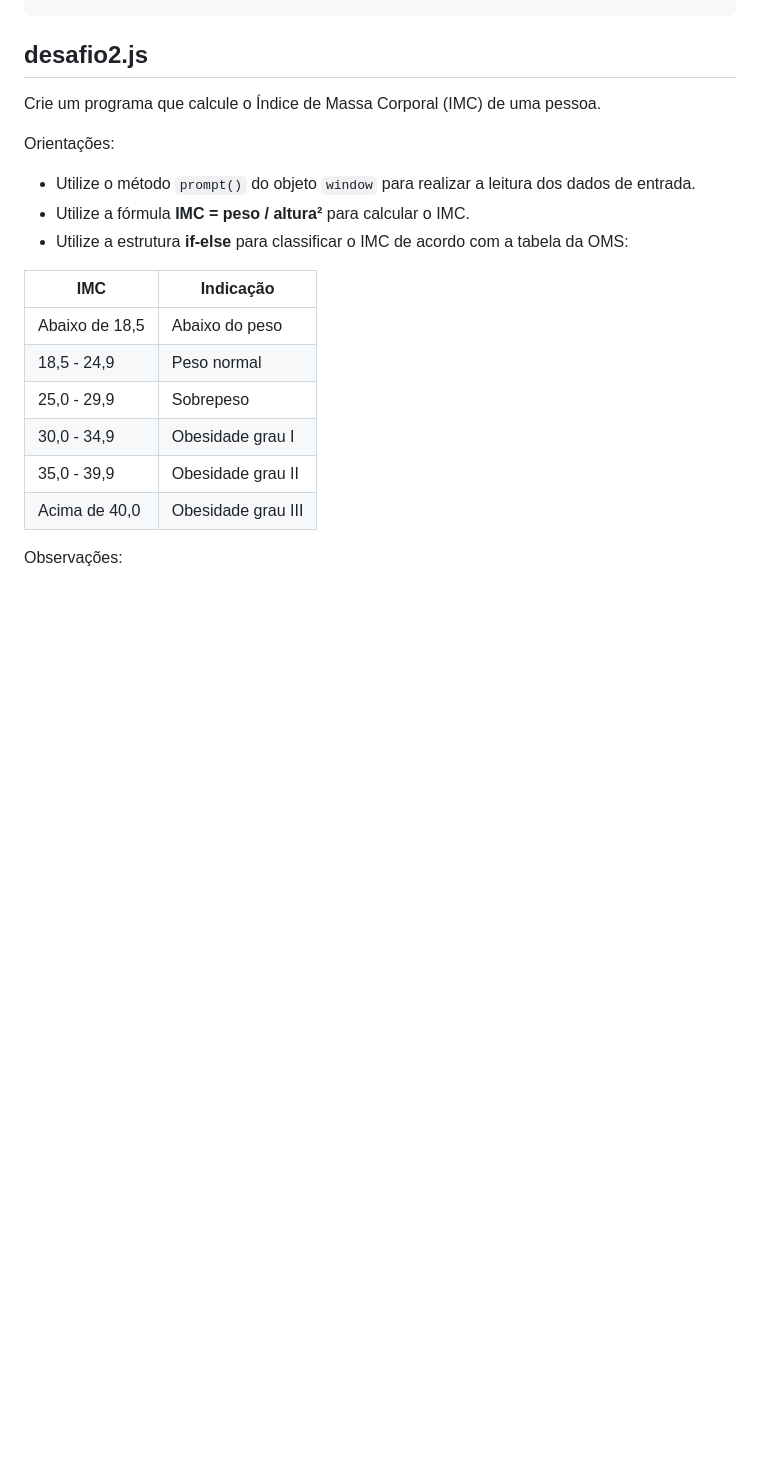
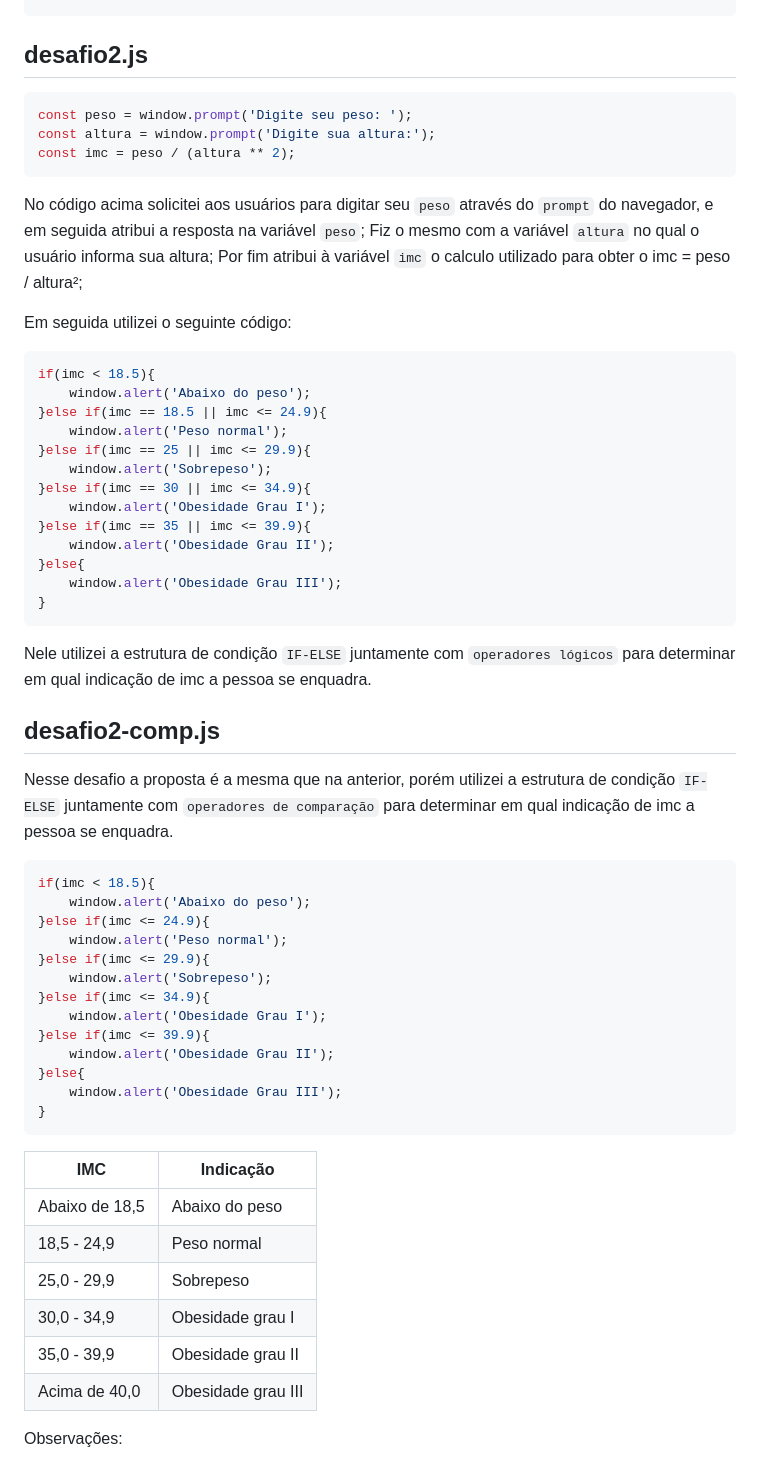
Before and after one commit to evypersonal/logica-de-programacao-js, a Markdown page: README.md, the part around the change. GitHub-like rendering; blank space fills up the shorter version.

Commit message:
desafio2.js concluido utilizando operadores-lógicos--Inclui também o arquivo desafio2-comp.js no qual conclui o desafio utilizando somente operadores de comparação

```diff
--- a/README.md
+++ b/README.md
@@ -122,12 +122,62 @@ if (media >= 7) {
 
 ## desafio2.js
 
-Crie um programa que calcule o Índice de Massa Corporal (IMC) de uma pessoa.
+<!-- Crie um programa que calcule o Índice de Massa Corporal (IMC) de uma pessoa.
 
 Orientações:
 * Utilize o método `prompt()` do objeto `window` para realizar a leitura dos dados de entrada.
 * Utilize a fórmula **IMC = peso / altura²** para calcular o IMC.
-* Utilize a estrutura **if-else** para classificar o IMC de acordo com a tabela da OMS:
+* Utilize a estrutura **if-else** para classificar o IMC de acordo com a tabela da OMS: -->
+
+~~~js
+const peso = window.prompt('Digite seu peso: ');
+const altura = window.prompt('Digite sua altura:');
+const imc = peso / (altura ** 2);
+~~~
+
+No código acima solicitei aos usuários para digitar seu `peso` através do `prompt` do navegador, e em seguida atribui a resposta na variável `peso`;
+Fiz o mesmo com a variável `altura` no qual o usuário informa sua altura;
+Por fim atribui à variável `imc` o calculo utilizado para obter o imc = peso / altura²;
+
+Em seguida utilizei o seguinte código:
+
+~~~js
+if(imc < 18.5){
+    window.alert('Abaixo do peso');
+}else if(imc == 18.5 || imc <= 24.9){
+    window.alert('Peso normal');
+}else if(imc == 25 || imc <= 29.9){
+    window.alert('Sobrepeso');
+}else if(imc == 30 || imc <= 34.9){
+    window.alert('Obesidade Grau I');
+}else if(imc == 35 || imc <= 39.9){
+    window.alert('Obesidade Grau II');
+}else{
+    window.alert('Obesidade Grau III');
+}
+~~~
+
+Nele utilizei a estrutura de condição `IF-ELSE` juntamente com `operadores lógicos` para determinar em qual indicação de imc a pessoa se enquadra.
+
+## desafio2-comp.js
+
+Nesse desafio a proposta é a mesma que na anterior, porém utilizei a estrutura de condição `IF-ELSE` juntamente com `operadores de comparação` para determinar em qual indicação de imc a pessoa se enquadra.
+
+~~~js
+if(imc < 18.5){
+    window.alert('Abaixo do peso');
+}else if(imc <= 24.9){
+    window.alert('Peso normal');
+}else if(imc <= 29.9){
+    window.alert('Sobrepeso');
+}else if(imc <= 34.9){
+    window.alert('Obesidade Grau I');
+}else if(imc <= 39.9){
+    window.alert('Obesidade Grau II');
+}else{
+    window.alert('Obesidade Grau III');
+}
+~~~
 
 IMC | Indicação
 ----- | -----
```
